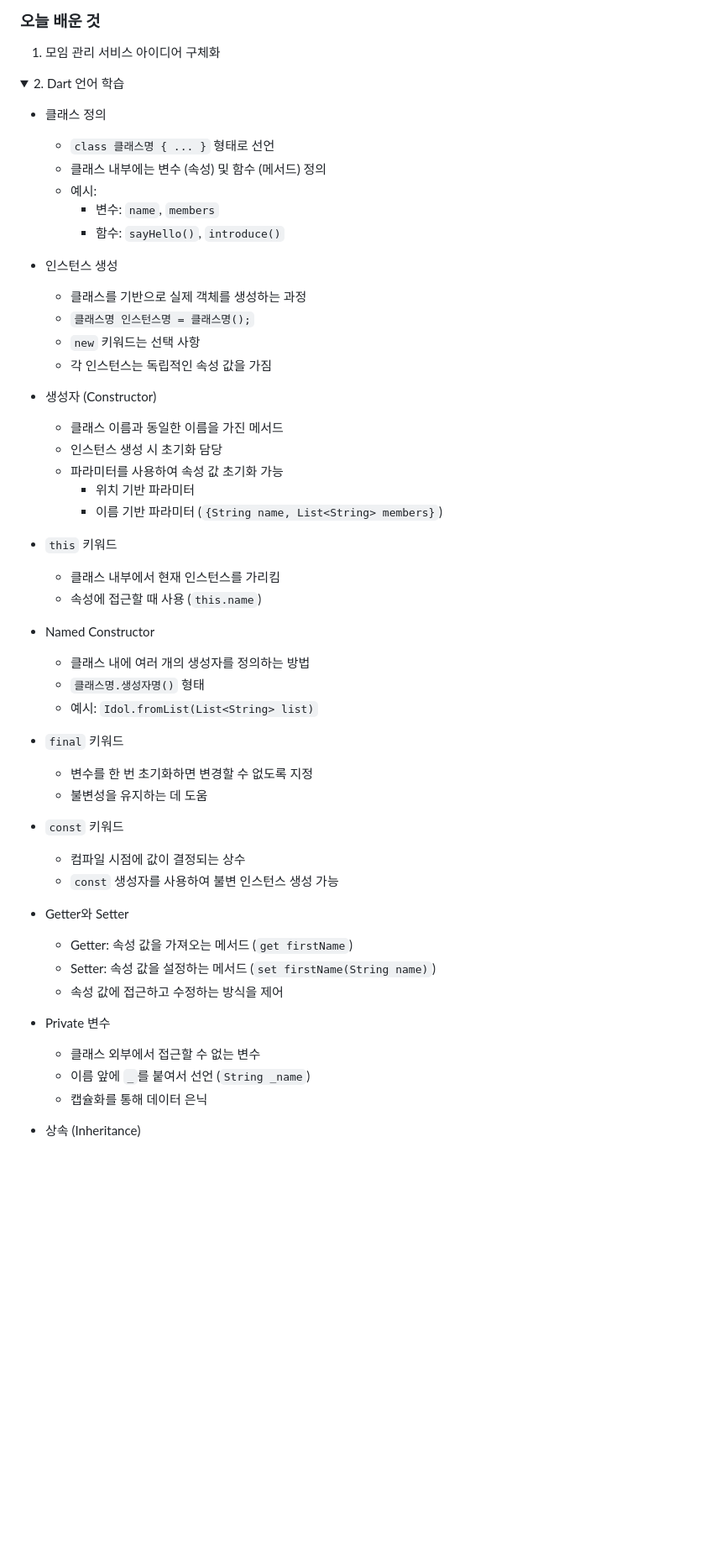
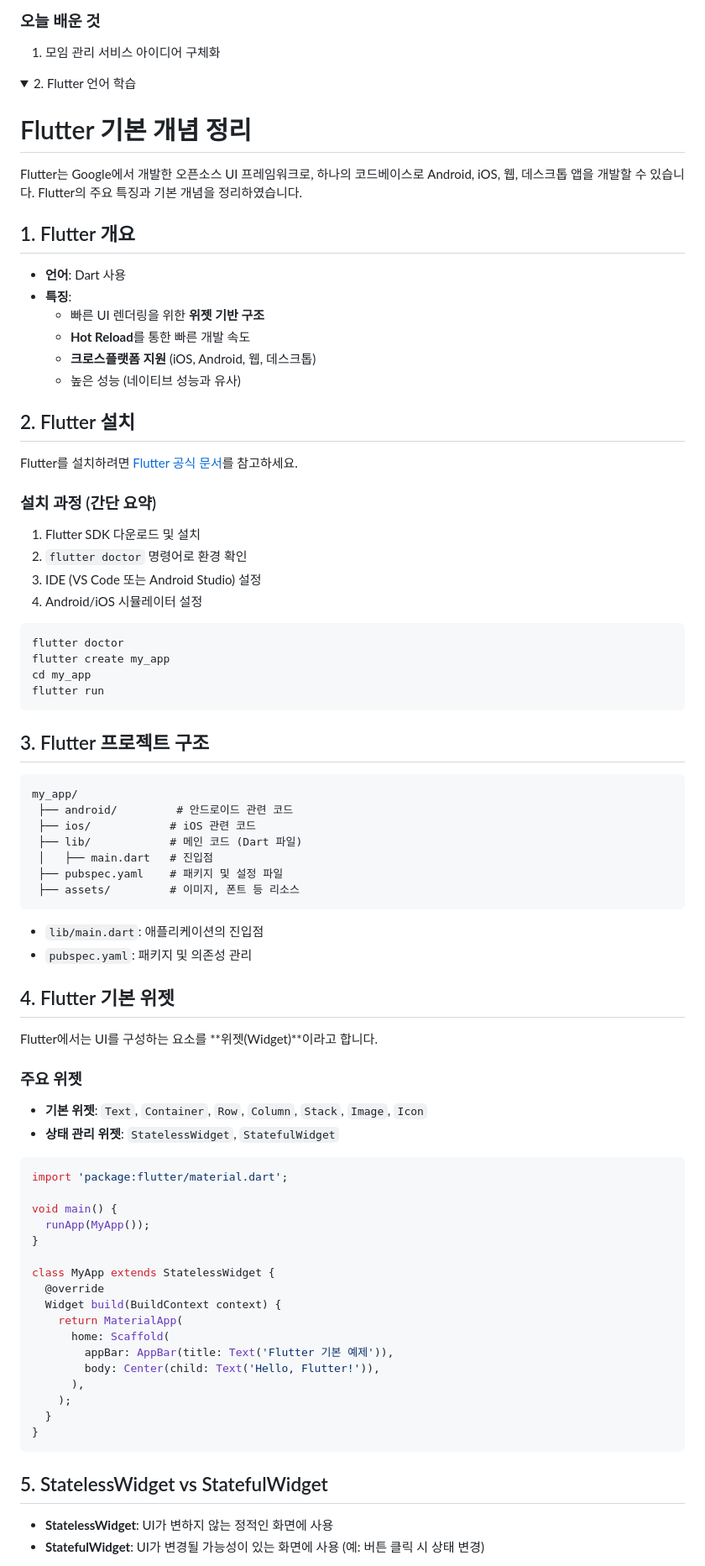
Before and after one commit to DDuMandoo/moba, a Markdown page: TIL/서건호/readme.md, the part around the change printed below. Shown: that part at 84% size. Rendered like a GitHub page; folded sections open; blank space fills up the shorter version.

````diff
--- a/TIL/서건호/readme.md
+++ b/TIL/서건호/readme.md
@@ -206,63 +206,83 @@ void main() {
 1. 모임 관리 서비스 아이디어 구체화
 
 <details>
-<summary>2. Dart 언어 학습</summary>
+<summary>2. Flutter 언어 학습</summary>
 
-- 클래스 정의
+# Flutter 기본 개념 정리
 
-  - `class 클래스명 { ... }` 형태로 선언
-  - 클래스 내부에는 변수 (속성) 및 함수 (메서드) 정의
-  - 예시:
-    - 변수: `name`, `members`
-    - 함수: `sayHello()`, `introduce()`
+Flutter는 Google에서 개발한 오픈소스 UI 프레임워크로, 하나의 코드베이스로 Android, iOS, 웹, 데스크톱 앱을 개발할 수 있습니다. Flutter의 주요 특징과 기본 개념을 정리하였습니다.
 
-- 인스턴스 생성
+## 1. Flutter 개요
 
-  - 클래스를 기반으로 실제 객체를 생성하는 과정
-  - `클래스명 인스턴스명 = 클래스명();`
-  - `new` 키워드는 선택 사항
-  - 각 인스턴스는 독립적인 속성 값을 가짐
+- **언어**: Dart 사용
+- **특징**:
+  - 빠른 UI 렌더링을 위한 **위젯 기반 구조**
+  - **Hot Reload**를 통한 빠른 개발 속도
+  - **크로스플랫폼 지원** (iOS, Android, 웹, 데스크톱)
+  - 높은 성능 (네이티브 성능과 유사)
 
-- 생성자 (Constructor)
+## 2. Flutter 설치
 
-  - 클래스 이름과 동일한 이름을 가진 메서드
-  - 인스턴스 생성 시 초기화 담당
-  - 파라미터를 사용하여 속성 값 초기화 가능
-    - 위치 기반 파라미터
-    - 이름 기반 파라미터 (`{String name, List<String> members}`)
+Flutter를 설치하려면 [Flutter 공식 문서](https://flutter.dev/docs/get-started/install)를 참고하세요.
 
-- `this` 키워드
+### 설치 과정 (간단 요약)
+1. Flutter SDK 다운로드 및 설치
+2. `flutter doctor` 명령어로 환경 확인
+3. IDE (VS Code 또는 Android Studio) 설정
+4. Android/iOS 시뮬레이터 설정
 
-  - 클래스 내부에서 현재 인스턴스를 가리킴
-  - 속성에 접근할 때 사용 (`this.name`)
+```sh
+flutter doctor
+flutter create my_app
+cd my_app
+flutter run
+```
 
-- Named Constructor
+## 3. Flutter 프로젝트 구조
 
-  - 클래스 내에 여러 개의 생성자를 정의하는 방법
-  - `클래스명.생성자명()` 형태
-  - 예시: `Idol.fromList(List<String> list)`
+```
+my_app/
+ ├── android/         # 안드로이드 관련 코드
+ ├── ios/            # iOS 관련 코드
+ ├── lib/            # 메인 코드 (Dart 파일)
+ │   ├── main.dart   # 진입점
+ ├── pubspec.yaml    # 패키지 및 설정 파일
+ ├── assets/         # 이미지, 폰트 등 리소스
+```
 
-- `final` 키워드
+- `lib/main.dart`: 애플리케이션의 진입점
+- `pubspec.yaml`: 패키지 및 의존성 관리
 
-  - 변수를 한 번 초기화하면 변경할 수 없도록 지정
-  - 불변성을 유지하는 데 도움
+## 4. Flutter 기본 위젯
 
-- `const` 키워드
+Flutter에서는 UI를 구성하는 요소를 **위젯(Widget)**이라고 합니다.
 
-  - 컴파일 시점에 값이 결정되는 상수
-  - `const` 생성자를 사용하여 불변 인스턴스 생성 가능
+### 주요 위젯
+- **기본 위젯**: `Text`, `Container`, `Row`, `Column`, `Stack`, `Image`, `Icon`
+- **상태 관리 위젯**: `StatelessWidget`, `StatefulWidget`
 
-- Getter와 Setter
+```dart
+import 'package:flutter/material.dart';
 
-  - Getter: 속성 값을 가져오는 메서드 (`get firstName`)
-  - Setter: 속성 값을 설정하는 메서드 (`set firstName(String name)`)
-  - 속성 값에 접근하고 수정하는 방식을 제어
+void main() {
+  runApp(MyApp());
+}
 
-- Private 변수
+class MyApp extends StatelessWidget {
+  @override
+  Widget build(BuildContext context) {
+    return MaterialApp(
+      home: Scaffold(
+        appBar: AppBar(title: Text('Flutter 기본 예제')),
+        body: Center(child: Text('Hello, Flutter!')),
+      ),
+    );
+  }
+}
+```
 
-  - 클래스 외부에서 접근할 수 없는 변수
-  - 이름 앞에 `_`를 붙여서 선언 (`String _name`)
-  - 캡슐화를 통해 데이터 은닉
+## 5. StatelessWidget vs StatefulWidget
 
-- 상속 (Inheritance)
+- **StatelessWidget**: UI가 변하지 않는 정적인 화면에 사용
+- **StatefulWidget**: UI가 변경될 가능성이 있는 화면에 사용 (예: 버튼 클릭 시 상태 변경)
 
````
Also changed, not shown: other parts of TIL/서건호/readme.md (+148 -19 lines).
